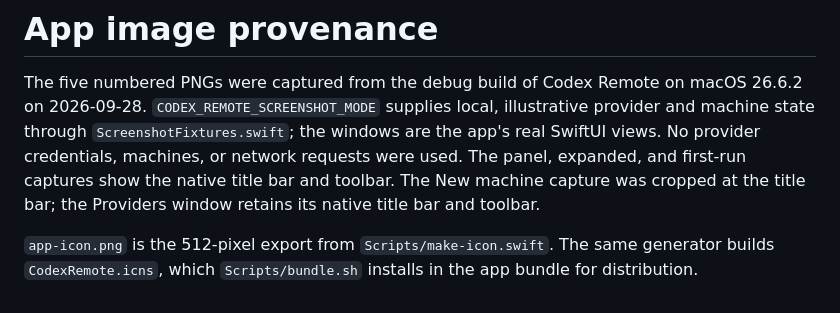
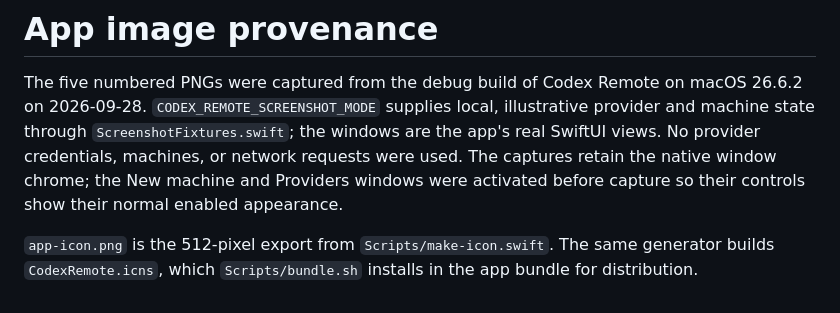
Before and after one commit to PandelisZ/codex-remote, a Markdown page: site/img/README.md, the part around the change. Drawn GitHub-style.

```diff
--- a/site/img/README.md
+++ b/site/img/README.md
@@ -4,9 +4,9 @@ The five numbered PNGs were captured from the debug build of Codex Remote on
 macOS 26.6.2 on 2026-09-28. `CODEX_REMOTE_SCREENSHOT_MODE` supplies local,
 illustrative provider and machine state through `ScreenshotFixtures.swift`;
 the windows are the app's real SwiftUI views. No provider credentials, machines,
-or network requests were used. The panel, expanded, and first-run captures show
-the native title bar and toolbar. The New machine capture was cropped at the
-title bar; the Providers window retains its native title bar and toolbar.
+or network requests were used. The captures retain the native window chrome;
+the New machine and Providers windows were activated before capture so their
+controls show their normal enabled appearance.
 
 `app-icon.png` is the 512-pixel export from `Scripts/make-icon.swift`. The same
 generator builds `CodexRemote.icns`, which `Scripts/bundle.sh` installs in the
```
Also changed, not shown: README.md (+16 -2 lines), site/img/03-new-machine.png, site/img/04-settings.png, 2 other files.
